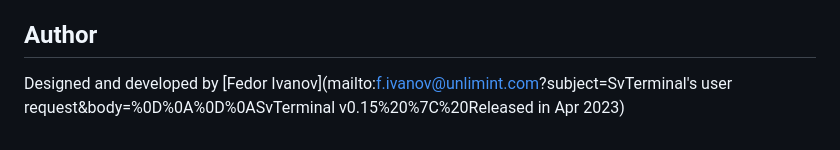
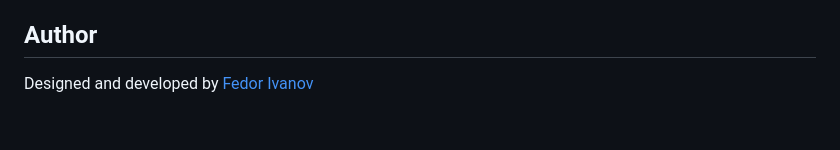
Before and after one commit to FedorIvanov37/sv-terminal, a Markdown page: README.md, the part around the change. Drawn GitHub-style.

Commit message:
Update README.md
Signed-off-by: Fedor Ivanov <116465333+FedorIvanov37@users.noreply.github.com>

```diff
--- a/README.md
+++ b/README.md
@@ -194,4 +194,4 @@ if transaction.success:
 
 ## Author
 
-Designed and developed by [Fedor Ivanov](mailto:f.ivanov@unlimint.com?subject=SvTerminal's user request&body=%0D%0A%0D%0ASvTerminal v0.15%20%7C%20Released in Apr 2023)
+Designed and developed by [Fedor Ivanov](mailto:f.ivanov@unlimint.com)
```
